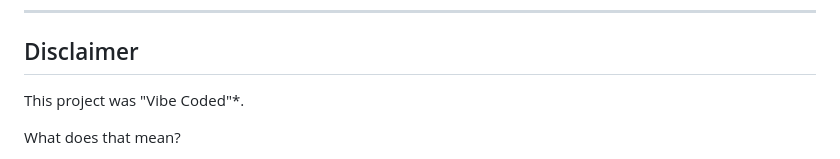
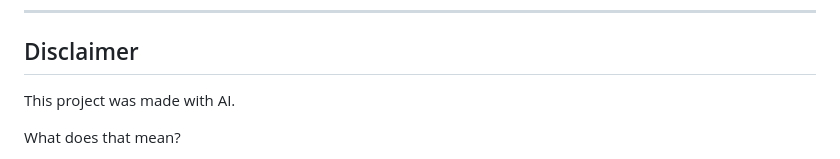
Before and after one commit to JCDC0/AIRP, a Markdown page: README.md, the part around the change. Drawn GitHub-style.

```diff
--- a/README.md
+++ b/README.md
@@ -92,7 +92,7 @@ When entering API keys or changing settings in the Drawer:
 
 ## Disclaimer
 
-This project was "Vibe Coded"*.
+This project was made with AI.
 
 What does that mean?
 *   It was built rapidly to satisfy specific personal needs and aesthetic preferences.
```
